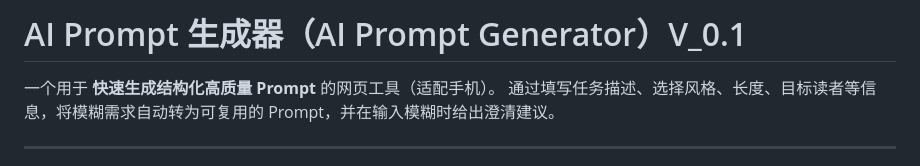
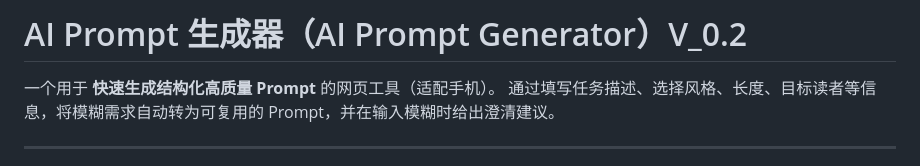
Before and after one commit to Star-Winds/prompt-generator, a Markdown page: README.md, the part around the change. Rendered like a GitHub page.

Commit message:
Update version in README to V_0.2

```diff
--- a/README.md
+++ b/README.md
@@ -1,4 +1,4 @@
-# AI Prompt 生成器（AI Prompt Generator）V_0.1
+# AI Prompt 生成器（AI Prompt Generator）V_0.2
 
 一个用于 **快速生成结构化高质量 Prompt** 的网页工具（适配手机）。
 通过填写任务描述、选择风格、长度、目标读者等信息，将模糊需求自动转为可复用的 Prompt，并在输入模糊时给出澄清建议。
```
